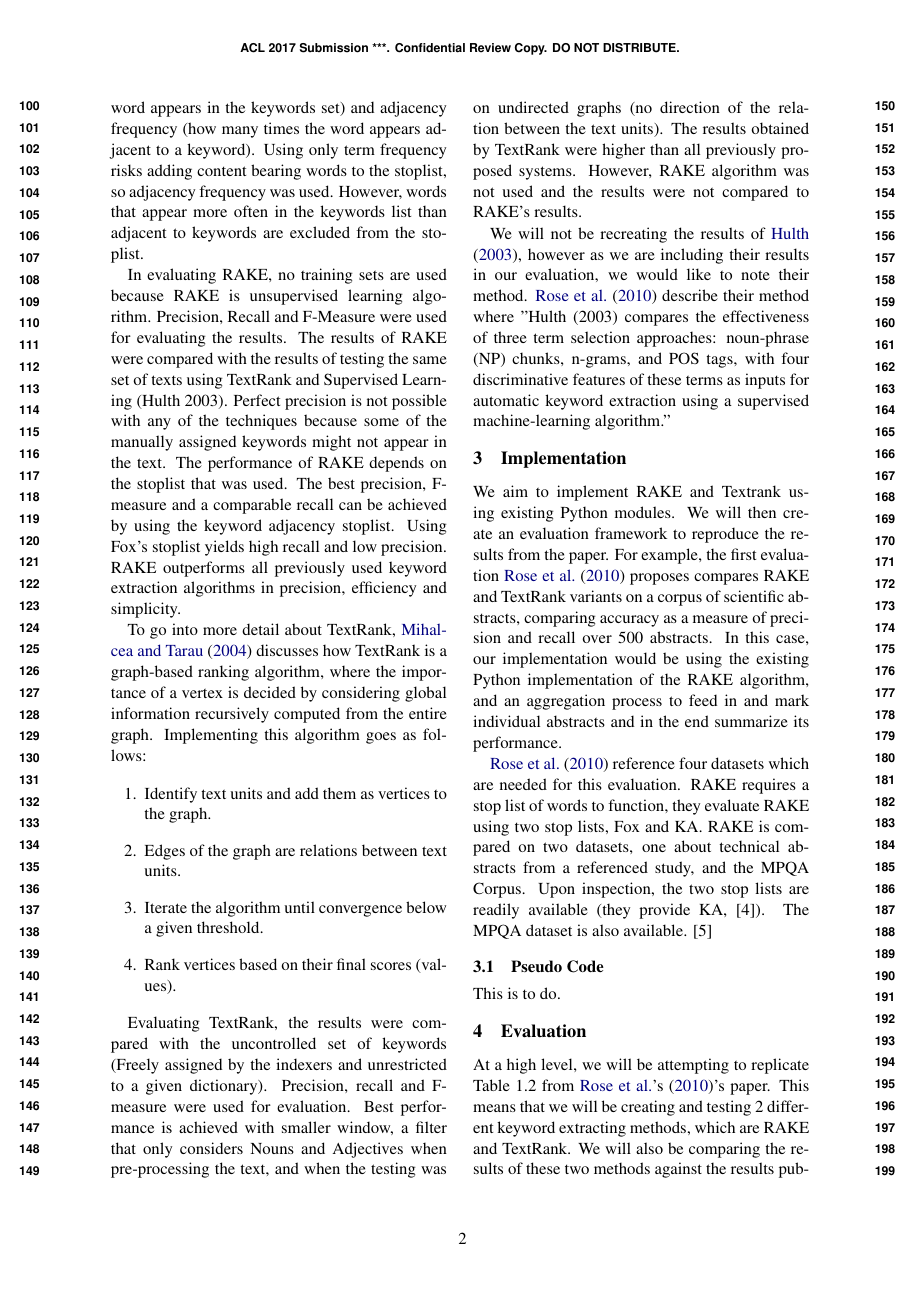
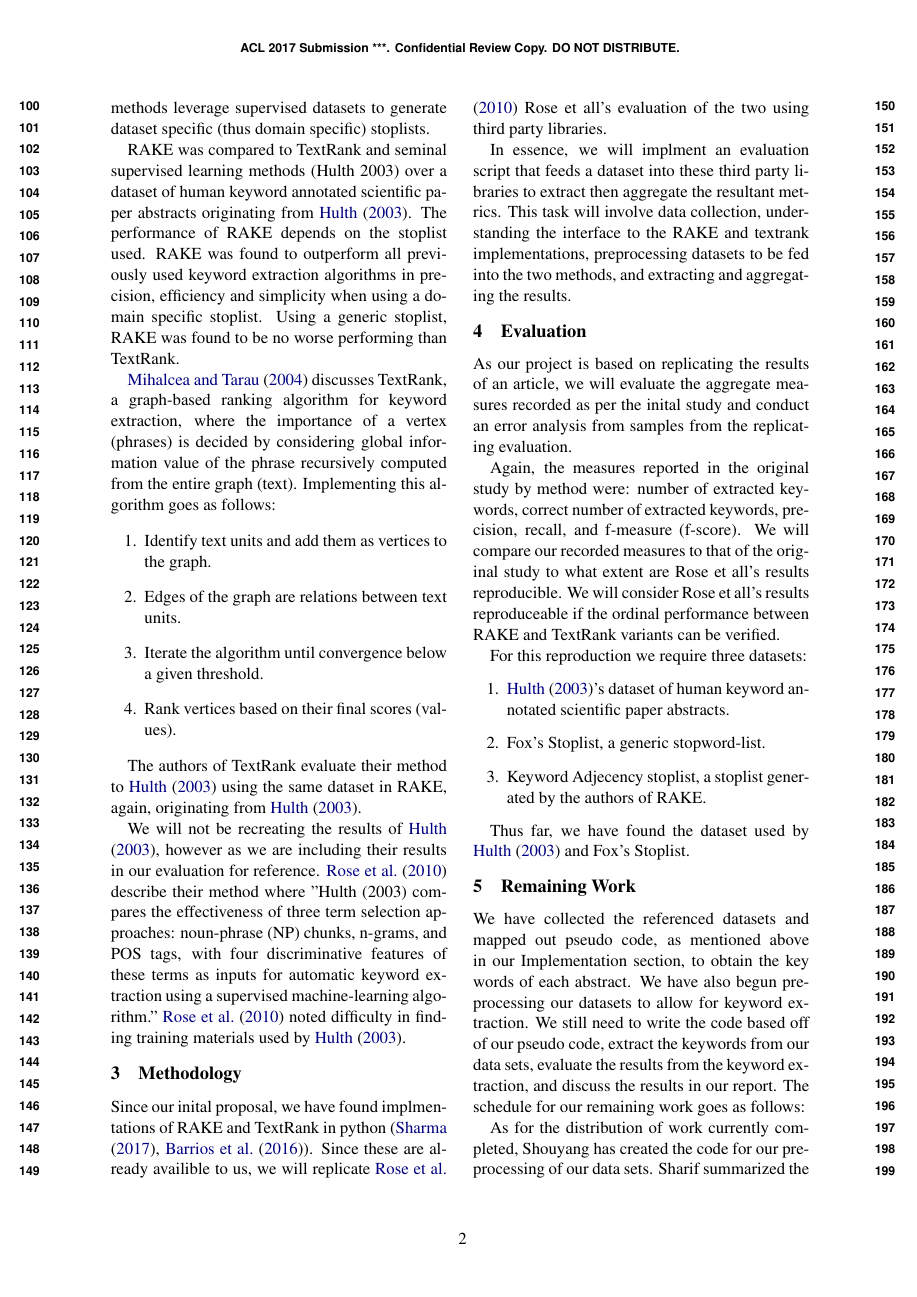
Before and after one commit to shouyang/CMPUT497TermProject, a LaTeX document (report/Draft_Report.tex): page 2 of 3. Compiled offline with pdfLaTeX.

Commit message:
Updated Report Draft

```diff
--- a/report/Draft_Report.tex
+++ b/report/Draft_Report.tex
@@ -76,11 +80,11 @@ To implement the RAKE algorithm, it goes as follows:
 \item The keywords of the text are the top T keywords from the keyword candidates list.
 \end{enumerate}
 
-\citet{1} also develops a method for stoplist generation, where they use document frequency, keyword frequency (how many times the word appears in the keywords set) and adjacency frequency (how many times the word appears adjacent to a keyword). Using only term frequency risks adding content bearing words to the stoplist, so adjacency frequency was used. However, words that appear more often in the keywords list than adjacent to keywords are excluded from the stoplist.
+\citet{1} also develops methods for stoplist generation. These stoplist generation methods leverage supervised datasets to generate dataset specific (thus domain specific) stoplists.
 
-In evaluating RAKE, no training sets are used because RAKE is unsupervised learning algorithm. Precision, Recall and F-Measure were used for evaluating the results. The results of RAKE were compared with the results of testing the same set of texts using TextRank and Supervised Learning (Hulth 2003). Perfect precision is not possible with any of the techniques because some of the manually assigned keywords might not appear in the text. The performance of RAKE depends on the stoplist that was used. The best precision, F-measure and a comparable recall can be achieved by using the keyword adjacency stoplist. Using Fox’s stoplist yields high recall and low precision. RAKE outperforms all previously used keyword extraction algorithms in precision, efficiency and simplicity.
+RAKE was compared to TextRank and seminal supervised learning methods (Hulth 2003) over a dataset of human keyword annotated scientific paper abstracts originating from \citet{hulth-2003-improved}. The performance of RAKE depends on the stoplist used. RAKE was found to outperform all previously used keyword extraction algorithms in precision, efficiency and simplicity when using a domain specific stoplist. Using a generic stoplist, RAKE was found to be no worse performing than TextRank.
 
-To go into more detail about TextRank, \citet{4} discusses how TextRank is a graph-based ranking algorithm, where the importance of a vertex is decided by considering global information recursively computed from the entire graph. Implementing this algorithm goes as follows:
+\citet{4} discusses TextRank, a graph-based ranking algorithm for keyword extraction, where the importance of a vertex (phrases) is decided by considering global information value of the phrase recursively computed from the entire graph (text). Implementing this algorithm goes as follows:
 
 \begin{enumerate}
 \item Identify text units and add them as vertices to the graph.
@@ -89,26 +93,31 @@ To go into more detail about TextRank, \citet{4} discusses how TextRank is a gra
 \item Rank vertices based on their final scores (values).
 \end{enumerate}
 
-Evaluating TextRank, the results were compared with the uncontrolled set of keywords (Freely assigned by the indexers and unrestricted to a given dictionary). Precision, recall and F-measure were used for evaluation. Best performance is achieved with smaller window, a filter that only considers Nouns and Adjectives when pre-processing the text, and when the testing was on undirected graphs (no direction of the relation between the text units). The results obtained by TextRank were higher than all previously proposed systems. However, RAKE algorithm was not used and the results were not compared to RAKE’s results.
+The authors of TextRank evaluate their method to \citet{hulth-2003-improved} using the same dataset in RAKE, again, originating from \citet{hulth-2003-improved}.
 
-We will not be recreating the results of \citet{hulth-2003-improved}, however as we are including their results in our evaluation, we would like to note their method. \citet{1} describe their method where "Hulth (2003) compares the effectiveness of three term selection approaches: noun-phrase (NP) chunks, n-grams, and POS tags, with four discriminative features of these terms as inputs for automatic keyword extraction using a supervised machine-learning algorithm."
+We will not be recreating the results of \citet{hulth-2003-improved}, however as we are including their results in our evaluation for reference. \citet{1} describe their method where "Hulth (2003) compares the effectiveness of three term selection approaches: noun-phrase (NP) chunks, n-grams, and POS tags, with four discriminative features of these terms as inputs for automatic keyword extraction using a supervised machine-learning algorithm." \citet{1} noted difficulty in finding training materials used by \citet{hulth-2003-improved}.
 
-\section{Implementation}
+\section{Methodology}
 
-We aim to implement RAKE and Textrank using existing Python modules. We will then create an evaluation framework to reproduce the results from the paper. For example, the first evaluation \citet{1} proposes compares RAKE and TextRank variants on a corpus of scientific abstracts, comparing accuracy as a measure of precision and recall over 500 abstracts. In this case, our implementation would be using the existing Python implementation of the RAKE algorithm, and an aggregation process to feed in and mark individual abstracts and in the end summarize its performance.
+Since our inital proposal, we have found implmentations of RAKE and TextRank in python (\citet{2}, \citet{3}). Since these are already availible to us, we will replicate \citet{1} Rose et all's evaluation of the two using third party libraries.
 
-\citet{1} reference four datasets which are needed for this evaluation. RAKE requires a stop list of words to function, they evaluate RAKE using two stop lists, Fox and KA. RAKE is compared on two datasets, one about technical abstracts from a referenced study, and the MPQA Corpus. Upon inspection, the two stop lists are readily available (they provide KA, [4]). The MPQA dataset is also available. [5]
-
-\subsection {Pseudo Code}
-This is to do.
+In essence, we will implment an evaluation script that feeds a dataset into these third party libraries to extract then aggregate the resultant metrics. This task will involve data collection, understanding the interface to the RAKE and textrank implementations, preprocessing datasets to be fed into the two methods, and extracting and aggregating the results.
 
 \section{Evaluation}
 
-At a high level, we will be attempting to replicate Table 1.2 from \citeapos{1}'s paper. This means that we will be creating and testing 2 different keyword extracting methods, which are RAKE and TextRank. We will also be comparing the results of these two methods against the results published  results of \citeapos{hulth-2003-improved} published results as done by \citet{1}.
+As our project is based on replicating the results of an article, we will evaluate the aggregate measures recorded as per the inital study and conduct an error analysis from samples from the replicating evaluation.
 
-This means that we will be comparing the number of extracted keywords from our implemented RAKE and TextRank methods against the number of correct keywords. For RAKE, this will include testing with a Keyword Adjacency stoplist, and Fox stoplist \citep{fox}. For TextRank, this will mean that we will be testing the co-occurence window of n=2 and 3.
+Again, the measures reported in the original study by method were: number of extracted keywords, correct number of extracted keywords, precision, recall, and f-measure (f-score).  We will compare our recorded measures to that of the original study to what extent are Rose et all's results reproducible. We will consider Rose et all's results reproduceable if the ordinal performance between RAKE and TextRank variants can be verified.
 
-After obtaining the number of correct keywords to extracted keyword, we will then calculate the precision, recall, and F-measure. We can then determine with these measures if we have replicate the results that RAKE has the highest precision and F-measure, but does not have the highest recall.
+For this reproduction we require three datasets:
+
+\begin{enumerate}
+\item \citet{hulth-2003-improved}'s dataset of human keyword annotated scientific paper abstracts.
+\item Fox's Stoplist, a generic stopword-list.
+\item Keyword Adjecency stoplist, a stoplist generated by the authors of RAKE.
+\end{enumerate}
+
+Thus far, we have found the dataset used by \citet{hulth-2003-improved} and Fox's Stoplist.
 
 \section{Remaining Work}
 
```
Also changed, not shown: report/Draft_Report.tex (20 more changed lines).
